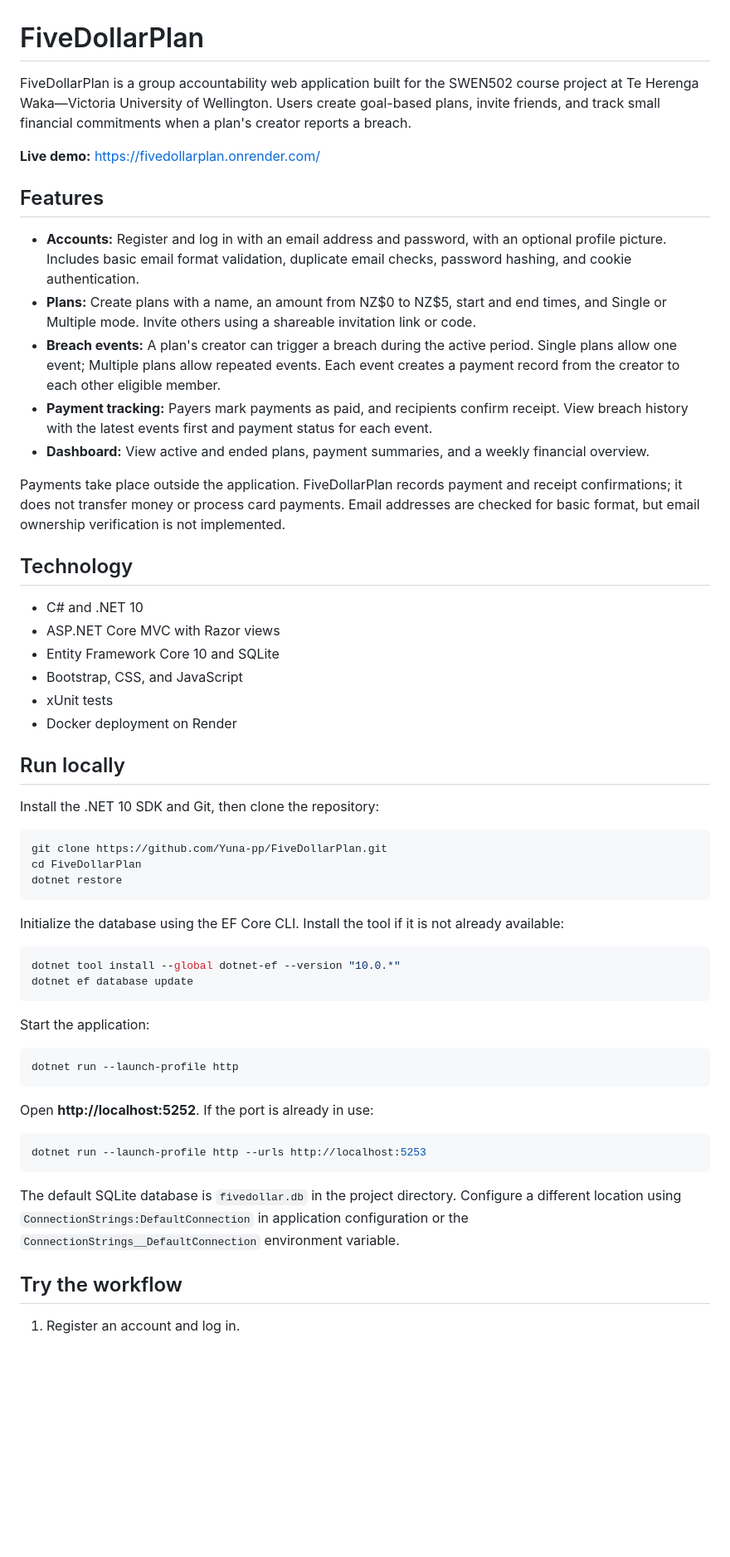
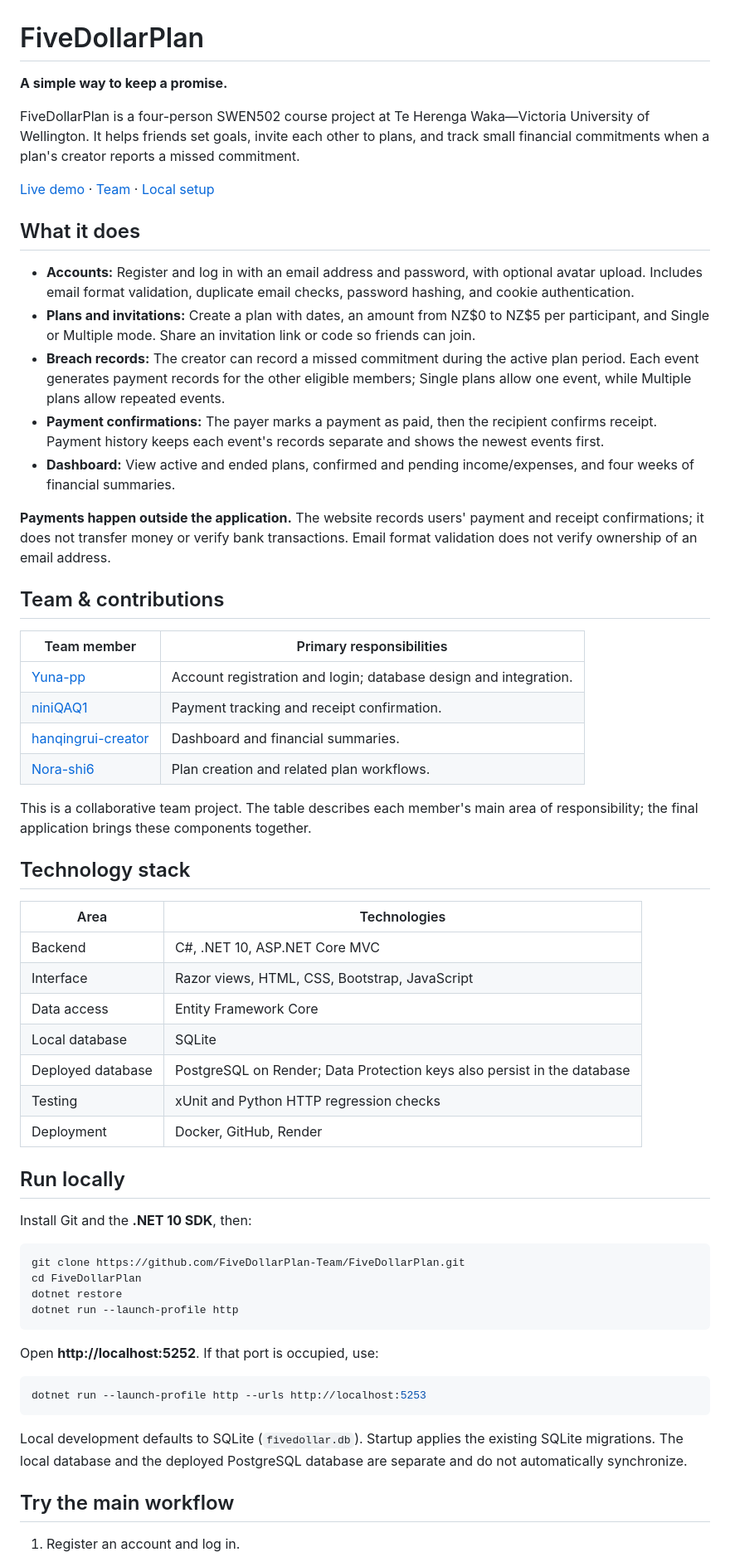
Before and after one commit to Yuna-pp/FiveDollarPlan, a Markdown page: README.md, the part around one of its changes. Shown at 83% size. Drawn GitHub-style; blank space fills up the shorter version.

Commit message:
Refresh project README and credit all four team members

````diff
--- a/README.md
+++ b/README.md
@@ -1,59 +1,63 @@
 # FiveDollarPlan
 
-FiveDollarPlan is a group accountability web application built for the SWEN502 course project at Te Herenga Waka—Victoria University of Wellington. Users create goal-based plans, invite friends, and track small financial commitments when a plan's creator reports a breach.
+**A simple way to keep a promise.**
 
-**Live demo:** https://fivedollarplan.onrender.com/
+FiveDollarPlan is a four-person SWEN502 course project at Te Herenga Waka—Victoria University of Wellington. It helps friends set goals, invite each other to plans, and track small financial commitments when a plan's creator reports a missed commitment.
 
-## Features
+[Live demo](https://fivedollarplan.onrender.com/) · [Team](#team--contributions) · [Local setup](#run-locally)
 
-- **Accounts:** Register and log in with an email address and password, with an optional profile picture. Includes basic email format validation, duplicate email checks, password hashing, and cookie authentication.
-- **Plans:** Create plans with a name, an amount from NZ$0 to NZ$5, start and end times, and Single or Multiple mode. Invite others using a shareable invitation link or code.
-- **Breach events:** A plan's creator can trigger a breach during the active period. Single plans allow one event; Multiple plans allow repeated events. Each event creates a payment record from the creator to each other eligible member.
-- **Payment tracking:** Payers mark payments as paid, and recipients confirm receipt. View breach history with the latest events first and payment status for each event.
-- **Dashboard:** View active and ended plans, payment summaries, and a weekly financial overview.
+## What it does
 
-Payments take place outside the application. FiveDollarPlan records payment and receipt confirmations; it does not transfer money or process card payments. Email addresses are checked for basic format, but email ownership verification is not implemented.
+- **Accounts:** Register and log in with an email address and password, with optional avatar upload. Includes email format validation, duplicate email checks, password hashing, and cookie authentication.
+- **Plans and invitations:** Create a plan with dates, an amount from NZ$0 to NZ$5 per participant, and Single or Multiple mode. Share an invitation link or code so friends can join.
+- **Breach records:** The creator can record a missed commitment during the active plan period. Each event generates payment records for the other eligible members; Single plans allow one event, while Multiple plans allow repeated events.
+- **Payment confirmations:** The payer marks a payment as paid, then the recipient confirms receipt. Payment history keeps each event's records separate and shows the newest events first.
+- **Dashboard:** View active and ended plans, confirmed and pending income/expenses, and four weeks of financial summaries.
 
-## Technology
+**Payments happen outside the application.** The website records users' payment and receipt confirmations; it does not transfer money or verify bank transactions. Email format validation does not verify ownership of an email address.
 
-- C# and .NET 10
-- ASP.NET Core MVC with Razor views
-- Entity Framework Core 10 and SQLite
-- Bootstrap, CSS, and JavaScript
-- xUnit tests
-- Docker deployment on Render
+## Team & contributions
+
+| Team member | Primary responsibilities |
+| --- | --- |
+| [Yuna-pp](https://github.com/Yuna-pp) | Account registration and login; database design and integration. |
+| [niniQAQ1](https://github.com/niniQAQ1) | Payment tracking and receipt confirmation. |
+| [hanqingrui-creator](https://github.com/hanqingrui-creator) | Dashboard and financial summaries. |
+| [Nora-shi6](https://github.com/Nora-shi6) | Plan creation and related plan workflows. |
+
+This is a collaborative team project. The table describes each member's main area of responsibility; the final application brings these components together.
+
+## Technology stack
+
+| Area | Technologies |
+| --- | --- |
+| Backend | C#, .NET 10, ASP.NET Core MVC |
+| Interface | Razor views, HTML, CSS, Bootstrap, JavaScript |
+| Data access | Entity Framework Core |
+| Local database | SQLite |
+| Deployed database | PostgreSQL on Render; Data Protection keys also persist in the database |
+| Testing | xUnit and Python HTTP regression checks |
+| Deployment | Docker, GitHub, Render |
 
 ## Run locally
 
-Install the .NET 10 SDK and Git, then clone the repository:
+Install Git and the **.NET 10 SDK**, then:
 
 ```bash
-git clone https://github.com/Yuna-pp/FiveDollarPlan.git
+git clone https://github.com/FiveDollarPlan-Team/FiveDollarPlan.git
 cd FiveDollarPlan
 dotnet restore
-```
-
-Initialize the database using the EF Core CLI. Install the tool if it is not already available:
-
-```bash
-dotnet tool install --global dotnet-ef --version "10.0.*"
-dotnet ef database update
-```
-
-Start the application:
-
-```bash
 dotnet run --launch-profile http
 ```
 
-Open **http://localhost:5252**. If the port is already in use:
+Open **http://localhost:5252**. If that port is occupied, use:
 
 ```bash
 dotnet run --launch-profile http --urls http://localhost:5253
 ```
 
-The default SQLite database is `fivedollar.db` in the project directory. Configure a different location using `ConnectionStrings:DefaultConnection` in application configuration or the `ConnectionStrings__DefaultConnection` environment variable.
+Local development defaults to SQLite (`fivedollar.db`). Startup applies the existing SQLite migrations. The local database and the deployed PostgreSQL database are separate and do not automatically synchronize.
 
-## Try the workflow
+## Try the main workflow
 
 1. Register an account and log in.
````
Also changed, not shown: other parts of README.md (+16 -33 lines).
